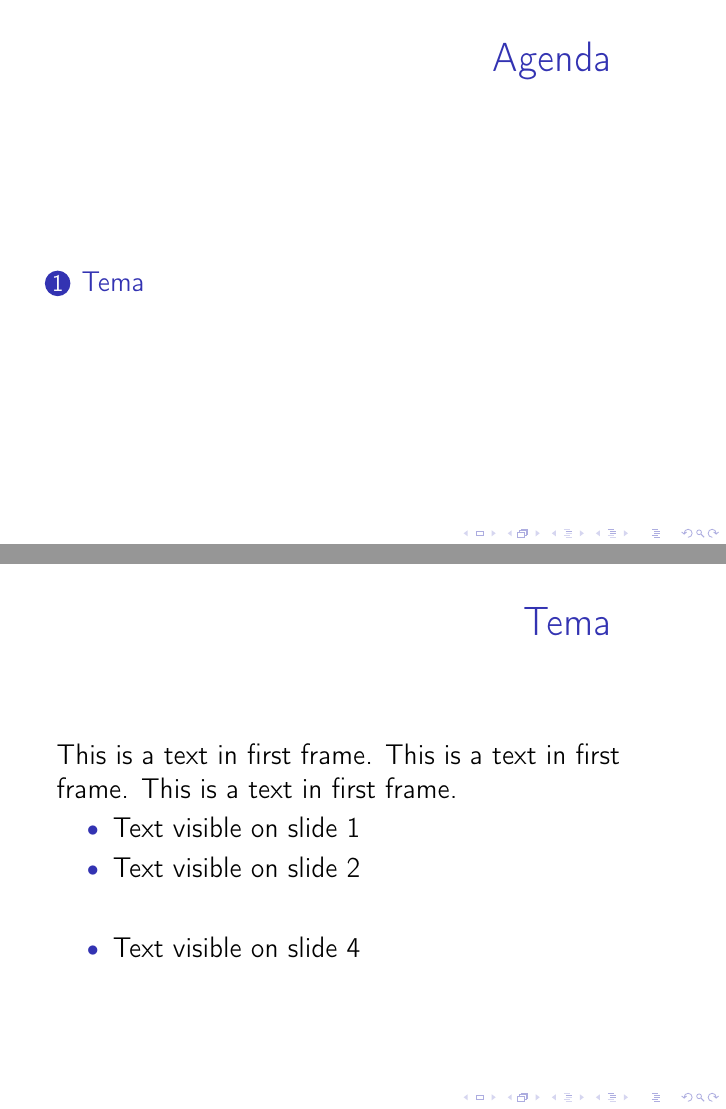
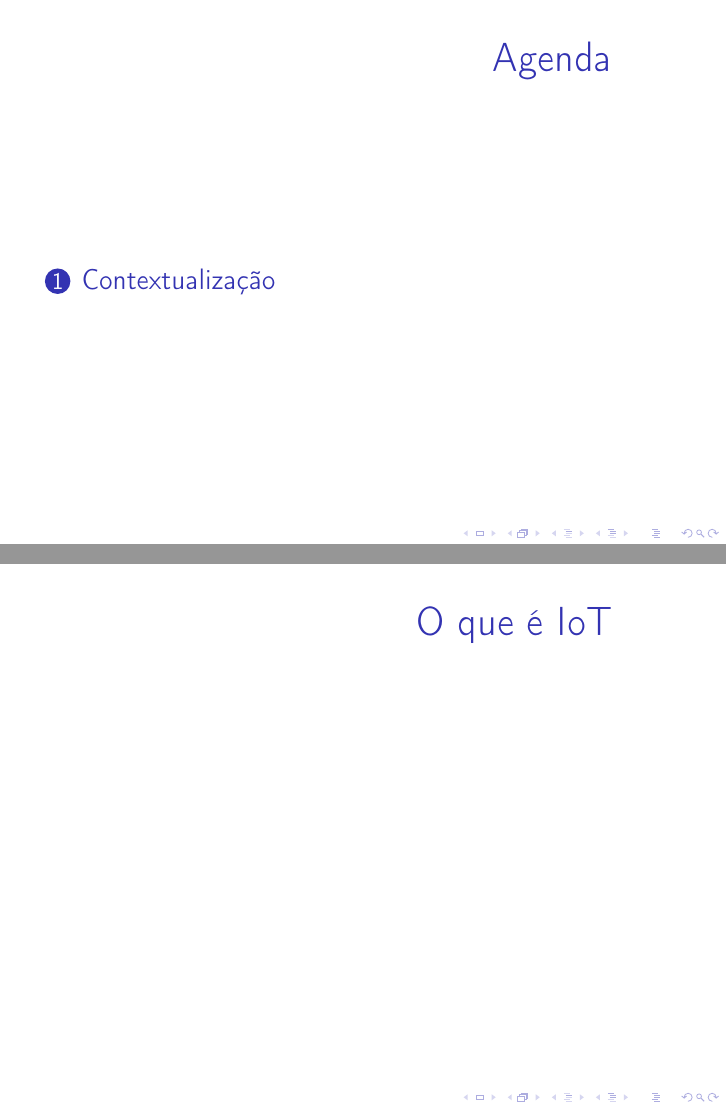
Before and after one commit to seguranca-publica/apresentacao, LaTeX slides (iot-aplicado-segurancao-publica.tex): pages 2 and 6 of 11 before the commit and pages 2 and 3 of 3 after it, joined at a grey line. The pictures show the PDF file iot-aplicado-segurancao-publica.pdf that the author committed with the source.

Commit message:
definido roteiro da apresentação

```diff
--- a/iot-aplicado-segurancao-publica.tex
+++ b/iot-aplicado-segurancao-publica.tex
@@ -33,11 +38 @@
 \section{Tema}
-\begin{frame}
-\frametitle{Tema}
-This is a text in first frame. This is a text in first frame. This is a text in first frame.
-\begin{itemize}
- \item<1-> Text visible on slide 1
- \item<2-> Text visible on slide 2
- \item<3> Text visible on slide 3
- \item<4-> Text visible on slide 4
-\end{itemize}
-\end{frame}
@@ -77,14 +41,0 @@ Sample text in green box. "Examples" is fixed as block title.
-\begin{frame}
-\frametitle{Two-column slide}
-
-\begin{columns}
-
-\column{0.5\textwidth}
-This is a text in first column.
-$$E=mc^2$$
-\begin{itemize}
-\item First item
-\item Second item
-\end{itemize}
-
-\column{0.5\textwidth}
@@ -94,5 +42,3 @@ layout in some cases.
-\end{columns}
-\end{frame}
 
 
 
```
Also changed, not shown: iot-aplicado-segurancao-publica.pdf, iot-aplicado-segurancao-publica.tex (40 more changed lines).
